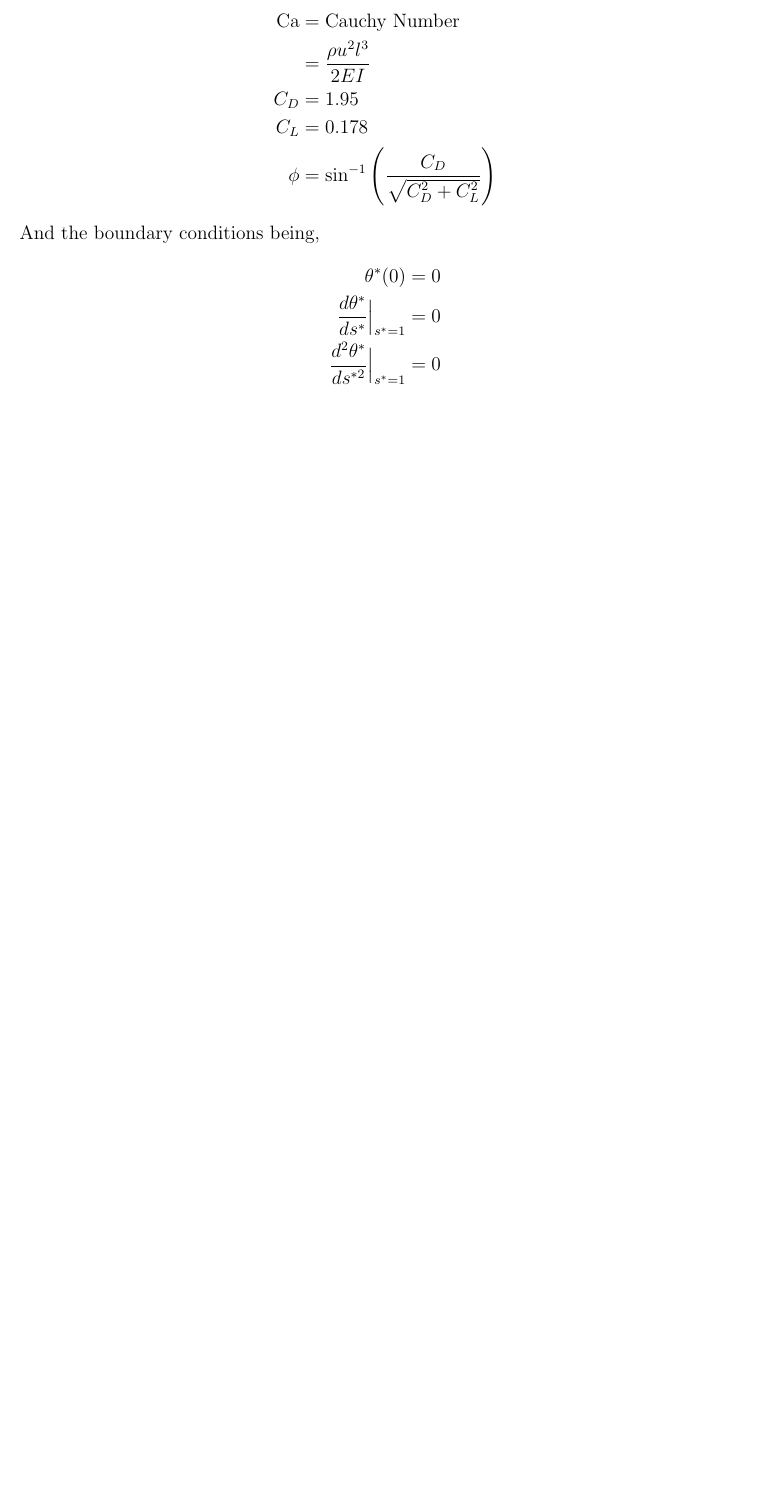
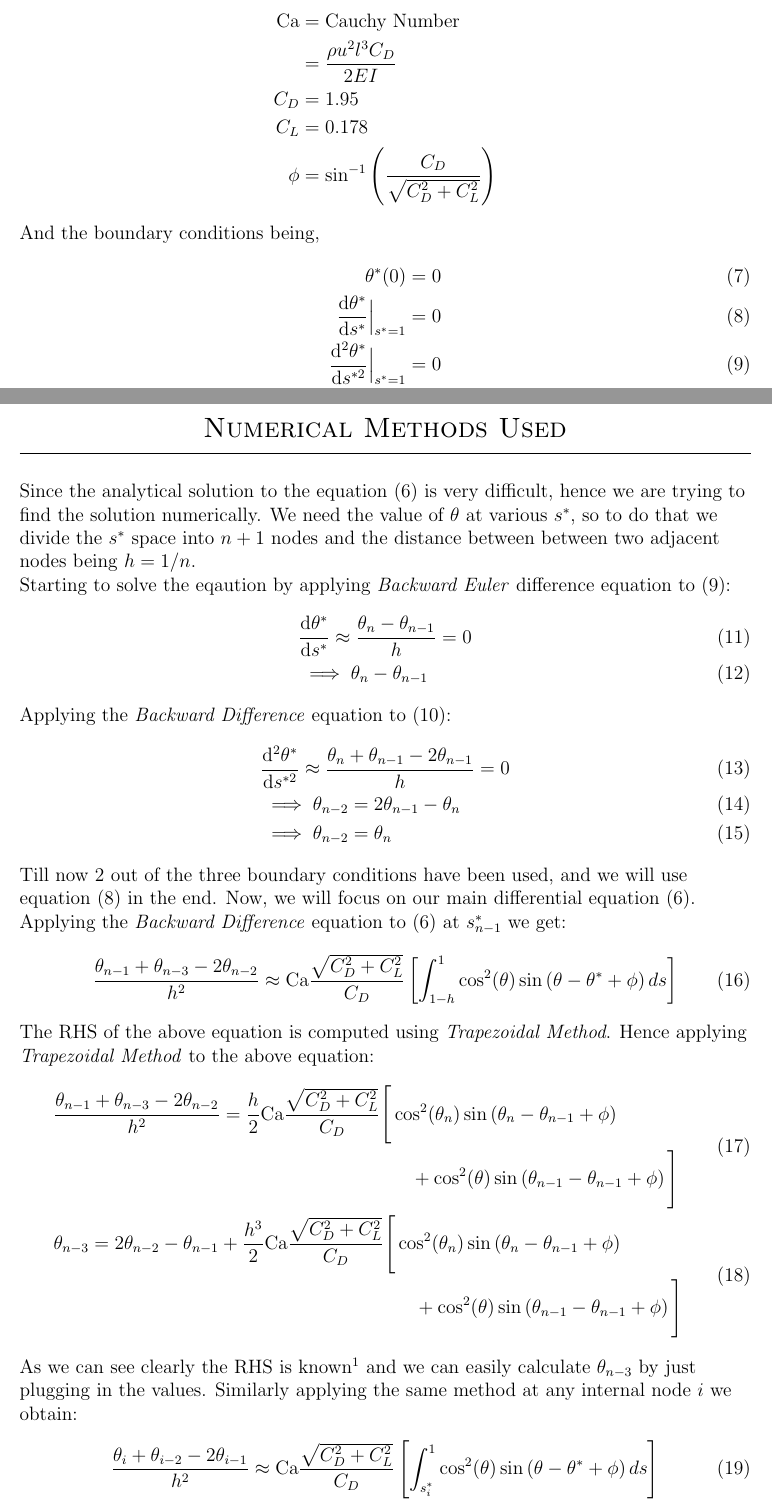
Before and after one commit to kaushikcfd/Leaflet-Equations, a LaTeX document (Equations.tex): part of the page before the commit and two parts of pages 1 and 2 of 3 after it, the two joined at a grey line, cut so that both start at the same text, the shorter picture padded with empty space. Compiled offline with pdfLaTeX.

Commit message:
Corrections made. And also the algrithm of the solution is added!!

```diff
--- a/Equations.tex
+++ b/Equations.tex
@@ -1,6 +1,7 @@
 \documentclass[a4paper,12pt]{report}
 \usepackage[margin=1in]{geometry}
 \usepackage{amsmath}
+\usepackage[hidelinks]{hyperref}
 \begin{document}
 	\begin{center}
 		\Large
@@ -15 +15,2 @@
+		-\frac{\mathrm{d}^2\theta^*}{\mathrm{d}s^{*2}} &= \frac{\rho u^2l^3}{2EI}\left[\int_{s^*}^{1} \cos^2(\theta)\left(C_D\cos(\theta - \theta^*) + C_L\sin(\theta - \theta^*)\right) ds	\right]\\
 		\begin{split}
@@ -17,2 +18,4 @@
 		&\quad \phantom{{} = KaushikGiridharKulkarni} + \frac{C_L}{\sqrt{C_D^2+C_L^2}}\sin(\theta - \theta^*)\Biggl) ds	\Biggr]
 		\end{split}\\
+		-\frac{\mathrm{d}^2\theta^*}{\mathrm{d}s^{*2}} &= \frac{\rho u^2l^3}{2EI}\sqrt{C_D^2+C_L^2}\left[\int_{s^*}^{1} \cos^2(\theta)\sin\left(\theta - \theta^*+\sin^{-1}\left(\frac{C_D}{\sqrt{C_D^2+C_L^2} }\right)\right) ds\right]\\
+		-\frac{\mathrm{d}^2\theta^*}{\mathrm{d}s^{*2}} &= \text{Ca}\frac{\sqrt{C_D^2+C_L^2}}{C_D}\left[\int_{s^*}^{1} \cos^2(\theta)\sin\left(\theta - \theta^*+\phi\right) ds\right]\label{deqn}
@@ -23,14 +24,55 @@ where,\\
 \raggedright
 \begin{align*}
 \text{Ca} &= \text{Cauchy Number}\\
-   &= \frac{\rho u^2l^3}{2EI}\\
+   &= \frac{\rho u^2l^3C_D}{2EI}\\
 C_D &= 1.95\\
 C_L &= 0.178\\
 \phi &= \sin^{-1}\left(\frac{C_D}{\sqrt{C_D^2 + C_L^2}}\right)
 \end{align*}
 And the boundary conditions being,
-\begin{align*}
-\theta^*(0)&=0\\
-\frac{d\theta^*}{ds^*}\Big|_{s^*=1} &= 0\\
-\frac{d^2\theta^*}{ds^{*2}}\Big|_{s^*=1} &= 0\\
-\end{align*}
+\begin{align}
+\theta^*(0)&=0\\ \label{bc1}
+\frac{\mathrm{d}\theta^*}{\mathrm{d}s^*}\Big|_{s^*=1} &= 0\\\label{bc2}
+\frac{\mathrm{d}^2\theta^*}{\mathrm{d}s^{*2}}\Big|_{s^*=1} &= 0\\\label{bc3}
+\end{align}
+\pagebreak
+\begin{center}
+		\Large
+		\textsc{Numerical Methods Used}\\\normalsize
+\end{center}
+\vspace{-3ex}
+\underline{\hspace{6.27in}}
+\hfill\\
+\hfill\\
+Since the analytical solution to the equation \eqref{deqn} is very difficult, hence we are trying to find the solution numerically. We need the value of $\theta$ at various $s^*$, so to do that we divide the $s^*$ space into $n+1$ nodes and the distance between between two adjacent nodes being $h = 1/n$.
+\hfill\\
+Starting to solve the eqaution by applying \textit{Backward Euler} difference equation to \eqref{bc2}:
+\begin{align}
+&\frac{\mathrm{d}\theta^*}{\mathrm{d}s^*}\approx \frac{\theta_n - \theta_{n-1}}{h}  = 0\\
+&\implies \theta_n - \theta_{n-1}
+\end{align}
+Applying the \textit{Backward Difference} equation to \eqref{bc3}:
+\begin{align}
+&\frac{\mathrm{d^2}\theta^*}{\mathrm{d}s^{*2}}\approx \frac{\theta_n +\theta_{n-1}- 2\theta_{n-1}}{h}  = 0\\
+&\implies \theta_{n-2} = 2\theta_{n-1}-\theta_{n}\\
+&\implies \theta_{n-2} = \theta_{n}
+\end{align}
+Till now 2 out of the three boundary conditions have been used, and we will use equation \eqref{bc1} in the end. Now, we will focus on our main differential equation \eqref{deqn}. Applying the \textit{Backward Difference} equation to \eqref{deqn} at $s^*_{n-1}$ we get:
+\begin{align}
+\frac{\theta_{n-1}+\theta_{n-3}-2\theta_{n-2}}{h^2} \approx\text{Ca}\frac{\sqrt{C_D^2+C_L^2}}{C_D}\left[\int_{1-h}^{1} \cos^2(\theta)\sin\left(\theta - \theta^*+\phi\right) ds\right]
+\end{align}
+The RHS of the above equation is computed using \textit{Trapezoidal Method}. Hence applying \textit{Trapezoidal Method} to the above equation:
+\begin{align}
+\begin{split}
+\frac{\theta_{n-1}+\theta_{n-3}-2\theta_{n-2}}{h^2} =\frac{h}{2}\text{Ca}\frac{\sqrt{C_D^2+C_L^2}}{C_D}\Biggl[&\cos^2(\theta_n)\sin\left(\theta_n - \theta_{n-1}+\phi\right) \\
+&\quad+\cos^2(\theta)\sin\left(\theta_{n-1} - \theta_{n-1}+\phi\right)\Biggl]\\
+\end{split}\\
+\begin{split}
+\theta_{n-3}=2\theta_{n-2}-\theta_{n-1}+ \frac{h^3}{2}\text{Ca}\frac{\sqrt{C_D^2+C_L^2}}{C_D}\Biggl[&\cos^2(\theta_n)\sin\left(\theta_n - \theta_{n-1}+\phi\right)\\
+&\quad+\cos^2(\theta)\sin\left(\theta_{n-1} - \theta_{n-1}+\phi\right)\Biggl]\\
+\end{split}
+\end{align}
+As we can see clearly the RHS is known\footnote{In terms of $\theta_n$} and we can easily calculate $\theta_{n-3}$ by just plugging in the values. Similarly applying the same method at any internal node $i$ we obtain:
+\begin{align}
+\frac{\theta_{i}+\theta_{i-2}-2\theta_{i-1}}{h^2} \approx\text{Ca}\frac{\sqrt{C_D^2+C_L^2}}{C_D}\left[\int_{s_i^{*}}^{1} \cos^2(\theta)\sin\left(\theta - \theta^*+\phi\right) ds\right]
+\end{align}\\
```
Also changed, not shown: Equations.pdf, Equations.tex (35 more changed lines), 4 other files.
